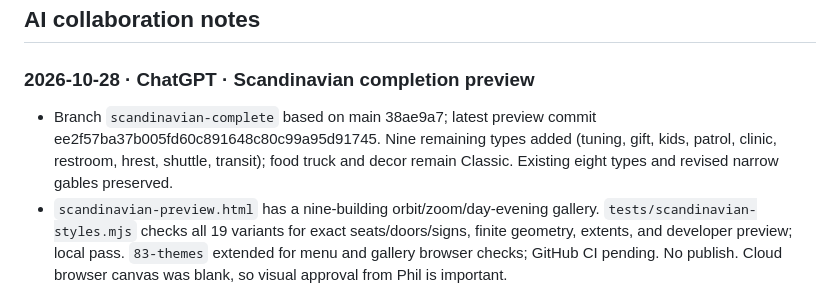
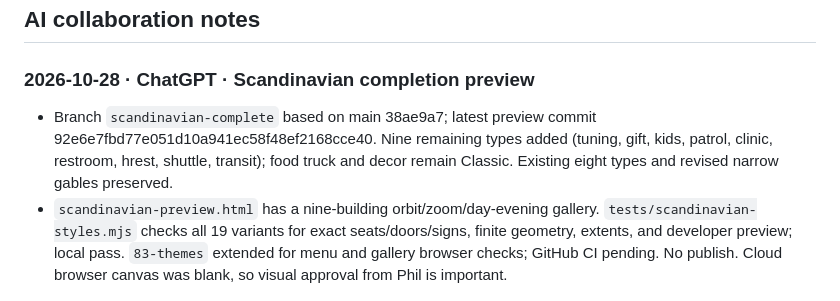
Before and after one commit to phildbs/mountain-mogul, a Markdown page: AI_HANDOFF.md, the part around the change. Rendered like a GitHub page.

Commit message:
Handoff: latest Scandinavian preview commit

```diff
--- a/AI_HANDOFF.md
+++ b/AI_HANDOFF.md
@@ -196,7 +196,7 @@ Work through this on your branch. Report each item to Phil as done, skipped (and
 ## AI collaboration notes
 
 ### 2026-10-28 · ChatGPT · Scandinavian completion preview
-- Branch `scandinavian-complete` based on main 38ae9a7; latest preview commit ee2f57ba37b005fd60c891648c80c99a95d91745. Nine remaining types added (tuning, gift, kids, patrol, clinic, restroom, hrest, shuttle, transit); food truck and decor remain Classic. Existing eight types and revised narrow gables preserved.
+- Branch `scandinavian-complete` based on main 38ae9a7; latest preview commit 92e6e7fbd77e051d10a941ec58f48ef2168cce40. Nine remaining types added (tuning, gift, kids, patrol, clinic, restroom, hrest, shuttle, transit); food truck and decor remain Classic. Existing eight types and revised narrow gables preserved.
 - `scandinavian-preview.html` has a nine-building orbit/zoom/day-evening gallery. `tests/scandinavian-styles.mjs` checks all 19 variants for exact seats/doors/signs, finite geometry, extents, and developer preview; local pass. `83-themes` extended for menu and gallery browser checks; GitHub CI pending. No publish. Cloud browser canvas was blank, so visual approval from Phil is important.
 
 
```
